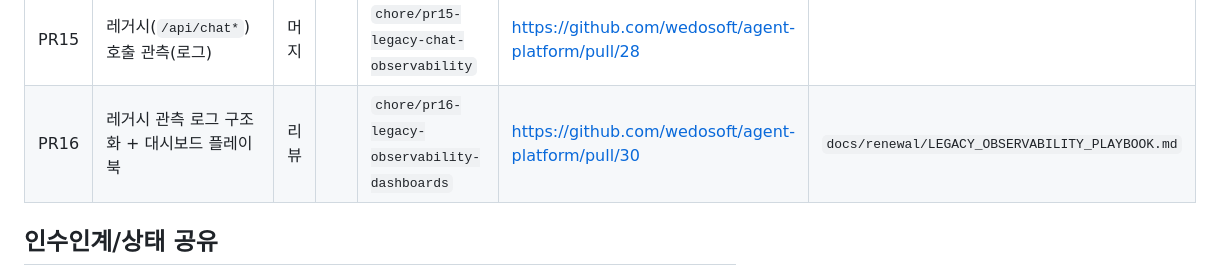
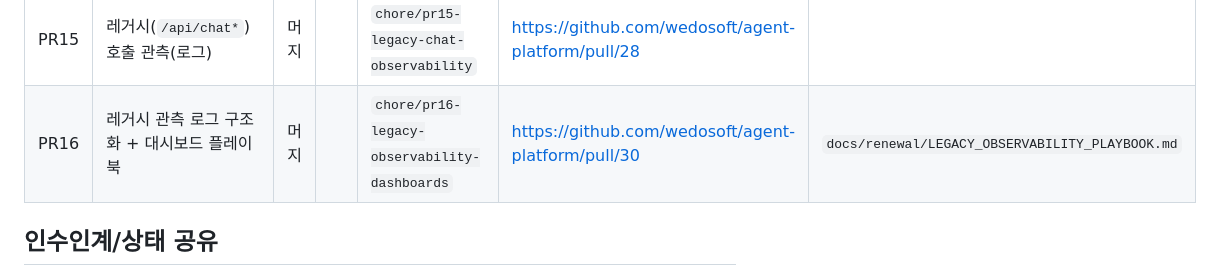
Before and after one commit to wedosoft/agent-platform, a Markdown page: docs/renewal/PR_ROADMAP.md, the part around the change. Drawn GitHub-style.

Commit message:
docs: PR16 상태를 머지로 갱신

```diff
--- a/docs/renewal/PR_ROADMAP.md
+++ b/docs/renewal/PR_ROADMAP.md
@@ -44,7 +44,7 @@
 | PR13 | WEB 채널 계약(OpenAPI 예시 + 단일 참조 문서) | 머지 |  | `docs/pr13-web-contract-openapi` | https://github.com/wedosoft/agent-platform/pull/24 | `docs/renewal/WEB_CHANNEL_CONTRACT.md` |
 | PR14 | 레거시(`/api/chat*`) 전환 계획(운영 레거시 고려) | 머지 |  | `docs/pr14-legacy-transition-guardrails` | https://github.com/wedosoft/agent-platform/pull/26 | `docs/renewal/LEGACY_TRANSITION_PLAN.md` |
 | PR15 | 레거시(`/api/chat*`) 호출 관측(로그) | 머지 |  | `chore/pr15-legacy-chat-observability` | https://github.com/wedosoft/agent-platform/pull/28 |  |
-| PR16 | 레거시 관측 로그 구조화 + 대시보드 플레이북 | 리뷰 |  | `chore/pr16-legacy-observability-dashboards` | https://github.com/wedosoft/agent-platform/pull/30 | `docs/renewal/LEGACY_OBSERVABILITY_PLAYBOOK.md` |
+| PR16 | 레거시 관측 로그 구조화 + 대시보드 플레이북 | 머지 |  | `chore/pr16-legacy-observability-dashboards` | https://github.com/wedosoft/agent-platform/pull/30 | `docs/renewal/LEGACY_OBSERVABILITY_PLAYBOOK.md` |
 
 ## 인수인계/상태 공유
 
```
